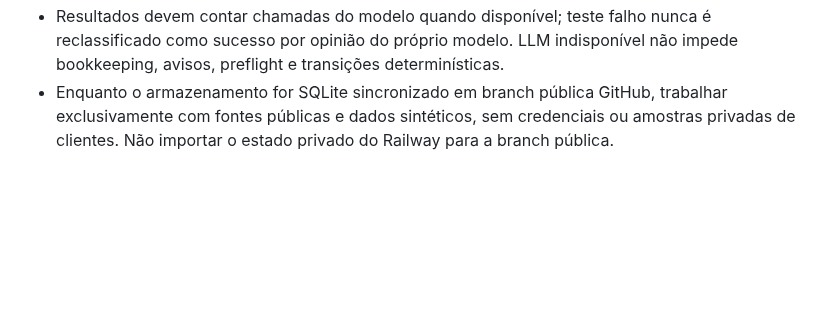
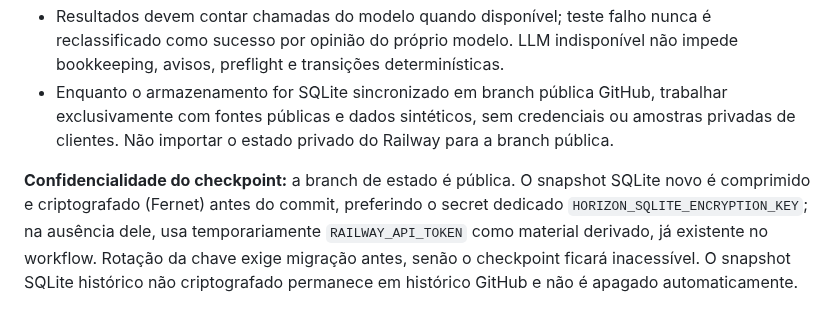
Before and after one commit to danielnep/May-Maestro-Executor, a Markdown page: agents/knowledge/delivery-principles.md, the part around the change. GitHub-like rendering; blank space fills up the shorter version.

Commit message:
security(sqlite): require authenticated encryption with existing secret for public repository

```diff
--- a/agents/knowledge/delivery-principles.md
+++ b/agents/knowledge/delivery-principles.md
@@ -44,3 +44,5 @@ Este documento é incorporado pelo registro de especialistas às instruções de
 - Falha de ferramenta gera incidente estruturado sem corpo bruto, regra preventiva **candidata** na memória SQLite do agente e tentativa de correção. Só passar a **validada** depois de um teste correspondente aprovado na mesma tarefa. Em novo projeto, reavaliar a aplicabilidade, não copiar conclusões como dogma.
 - Resultados devem contar chamadas do modelo quando disponível; teste falho nunca é reclassificado como sucesso por opinião do próprio modelo. LLM indisponível não impede bookkeeping, avisos, preflight e transições determinísticas.
 - Enquanto o armazenamento for SQLite sincronizado em branch pública GitHub, trabalhar exclusivamente com fontes públicas e dados sintéticos, sem credenciais ou amostras privadas de clientes. Não importar o estado privado do Railway para a branch pública.
+
+**Confidencialidade do checkpoint:** a branch de estado é pública. O snapshot SQLite novo é comprimido e criptografado (Fernet) antes do commit, preferindo o secret dedicado `HORIZON_SQLITE_ENCRYPTION_KEY`; na ausência dele, usa temporariamente `RAILWAY_API_TOKEN` como material derivado, já existente no workflow. Rotação da chave exige migração antes, senão o checkpoint ficará inacessível. O snapshot SQLite histórico não criptografado permanece em histórico GitHub e não é apagado automaticamente.
```
